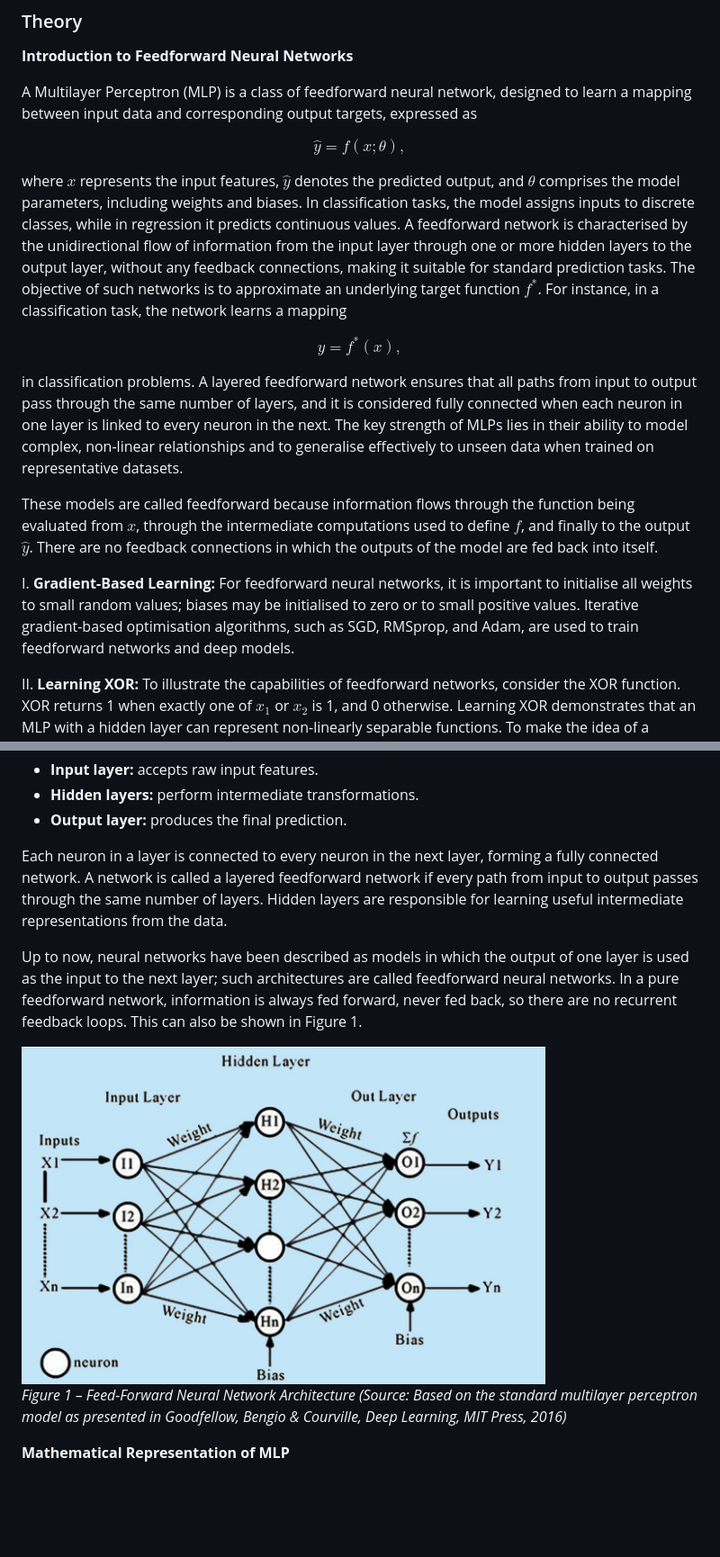
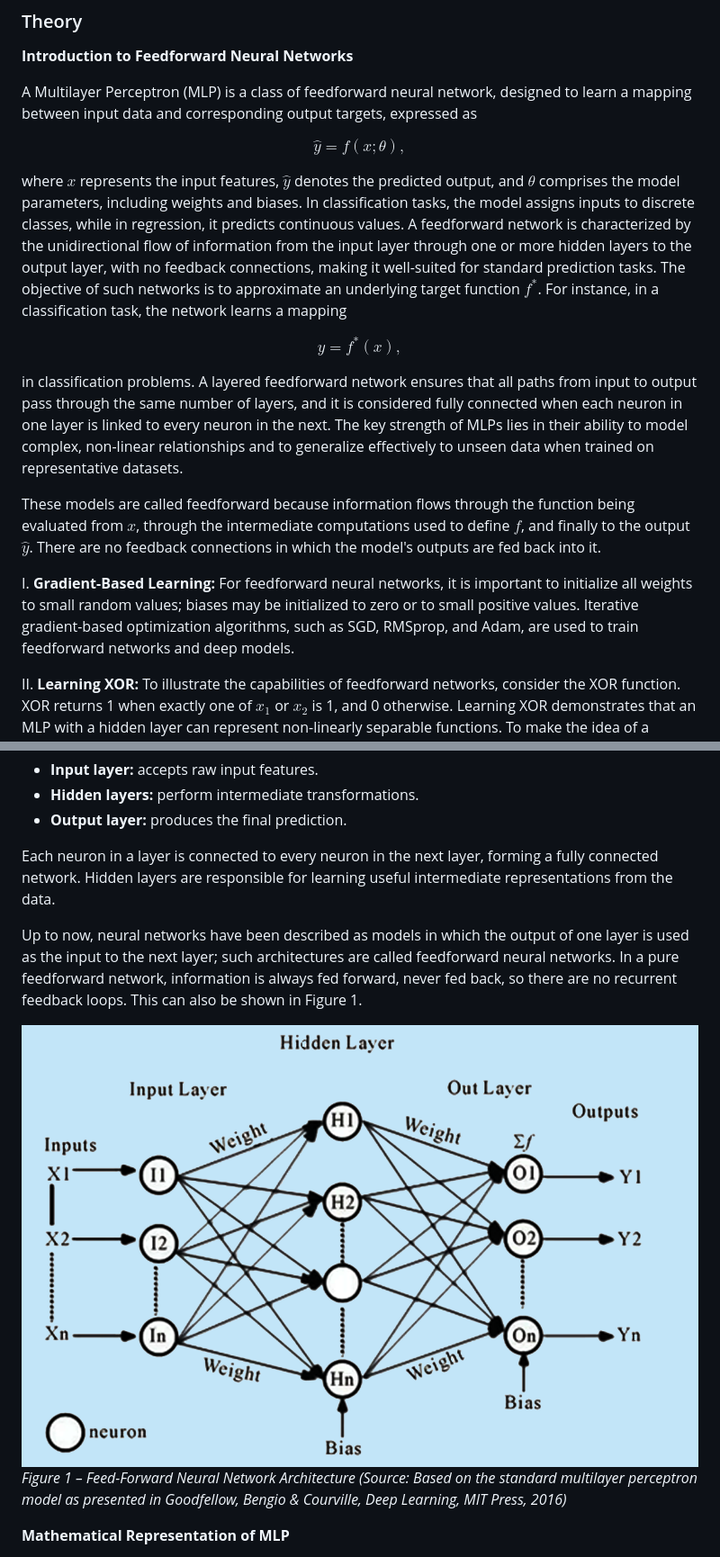
Before and after one commit to virtual-labs/exp-mlp-dei, a Markdown page: experiment/theory.md, 2 parts joined by grey strips. Shown at 90% size. GitHub-like rendering; pictures changed too: experiment/images/image5.png; blank space fills up the shorter version.

```diff
--- a/experiment/theory.md
+++ b/experiment/theory.md
@@ -6,15 +6,15 @@ A Multilayer Perceptron (MLP) is a class of feedforward neural network, designed
 
 $$\hat{y} = f(x; \theta),$$
 
-where $x$ represents the input features, $\hat{y}$ denotes the predicted output, and $\theta$ comprises the model parameters, including weights and biases. In classification tasks, the model assigns inputs to discrete classes, while in regression it predicts continuous values. A feedforward network is characterised by the unidirectional flow of information from the input layer through one or more hidden layers to the output layer, without any feedback connections, making it suitable for standard prediction tasks. The objective of such networks is to approximate an underlying target function $f^*$. For instance, in a classification task, the network learns a mapping
+where $x$ represents the input features, $\hat{y}$ denotes the predicted output, and $\theta$ comprises the model parameters, including weights and biases. In classification tasks, the model assigns inputs to discrete classes, while in regression, it predicts continuous values. A feedforward network is characterized by the unidirectional flow of information from the input layer through one or more hidden layers to the output layer, with no feedback connections, making it well-suited for standard prediction tasks. The objective of such networks is to approximate an underlying target function $f^*$. For instance, in a classification task, the network learns a mapping
 
 $$y = f^*(x),$$
 
-in classification problems. A layered feedforward network ensures that all paths from input to output pass through the same number of layers, and it is considered fully connected when each neuron in one layer is linked to every neuron in the next. The key strength of MLPs lies in their ability to model complex, non-linear relationships and to generalise effectively to unseen data when trained on representative datasets.
+in classification problems. A layered feedforward network ensures that all paths from input to output pass through the same number of layers, and it is considered fully connected when each neuron in one layer is linked to every neuron in the next. The key strength of MLPs lies in their ability to model complex, non-linear relationships and to generalize effectively to unseen data when trained on representative datasets.
 
-These models are called feedforward because information flows through the function being evaluated from $x$, through the intermediate computations used to define $f$, and finally to the output $\hat{y}$. There are no feedback connections in which the outputs of the model are fed back into itself.
+These models are called feedforward because information flows through the function being evaluated from $x$, through the intermediate computations used to define $f$, and finally to the output $\hat{y}$. There are no feedback connections in which the model's outputs are fed back into it.
 
-I. **Gradient-Based Learning:** For feedforward neural networks, it is important to initialise all weights to small random values; biases may be initialised to zero or to small positive values. Iterative gradient-based optimisation algorithms, such as SGD, RMSprop, and Adam, are used to train feedforward networks and deep models.
+I. **Gradient-Based Learning:** For feedforward neural networks, it is important to initialize all weights to small random values; biases may be initialized to zero or to small positive values. Iterative gradient-based optimization algorithms, such as SGD, RMSprop, and Adam, are used to train feedforward networks and deep models.
 
 II. **Learning XOR:** To illustrate the capabilities of feedforward networks, consider the XOR function. XOR returns 1 when exactly one of $x_1$ or $x_2$ is 1, and 0 otherwise. Learning XOR demonstrates that an MLP with a hidden layer can represent non-linearly separable functions.
 To make the idea of a feedforward network more concrete, we begin with an example of a fully functioning feedforward network on a very simple task: learning the XOR function. The XOR function ("exclusive or") is an operation on two binary values, $x_1$ and $x_2$. When exactly one of these binary values is equal to 1, the XOR function returns 1. Otherwise, it returns 0. The XOR function provides the target function $y = f^*(x)$ that we want to learn. Our model provides a function $y = f(x; \theta)$, and our learning algorithm adapts the parameters $\theta$ to make $f$ as similar as possible to $f^*$.
@@ -27,7 +27,7 @@ An MLP consists of multiple layers arranged sequentially:
 - **Hidden layers:** perform intermediate transformations.
 - **Output layer:** produces the final prediction.
 
-Each neuron in a layer is connected to every neuron in the next layer, forming a fully connected network. A network is called a layered feedforward network if every path from input to output passes through the same number of layers. Hidden layers are responsible for learning useful intermediate representations from the data.
+Each neuron in a layer is connected to every neuron in the next layer, forming a fully connected network. Hidden layers are responsible for learning useful intermediate representations from the data.
 
 Up to now, neural networks have been described as models in which the output of one layer is used as the input to the next layer; such architectures are called feedforward neural networks. In a pure feedforward network, information is always fed forward, never fed back, so there are no recurrent feedback loops. This can also be shown in Figure 1.
 
```
Also changed, not shown: other parts of experiment/theory.md (+12 -12 lines), experiment/procedure.md (+12 -12 lines), experiment/images/image6.png, 1 other file.
